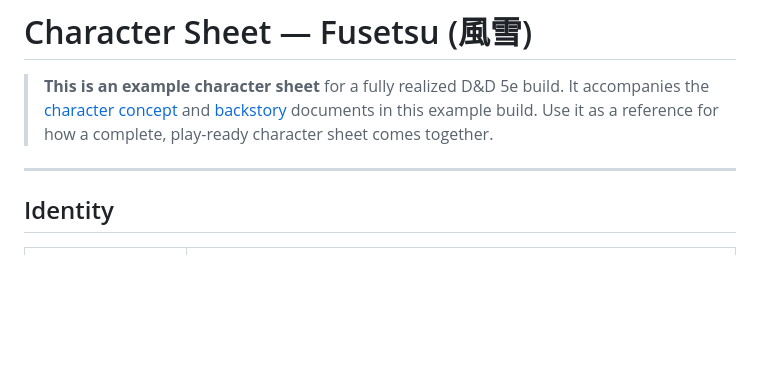
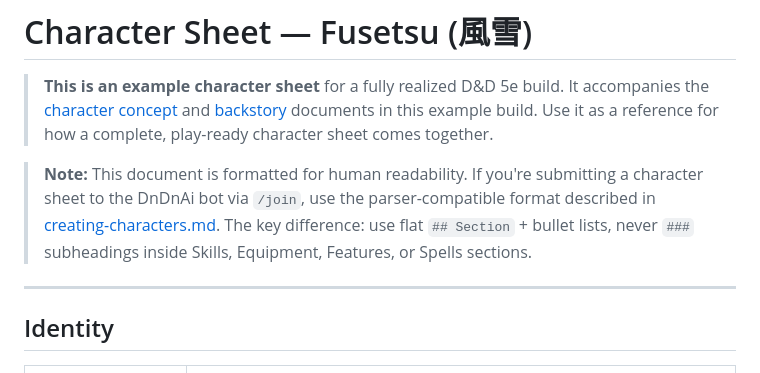
Before and after one commit to ericosg/DnD, a Markdown page: example-build/character-sheet.md, the part around the change. Rendered like a GitHub page; blank space fills up the shorter version.

```diff
--- a/example-build/character-sheet.md
+++ b/example-build/character-sheet.md
@@ -1,6 +1,8 @@
 # Character Sheet — Fusetsu (風雪)
 
 > **This is an example character sheet** for a fully realized D&D 5e build. It accompanies the [character concept](README.md) and [backstory](backstory.md) documents in this example build. Use it as a reference for how a complete, play-ready character sheet comes together.
+
+> **Note:** This document is formatted for human readability. If you're submitting a character sheet to the DnDnAi bot via `/join`, use the parser-compatible format described in [creating-characters.md](../../bot/docs/creating-characters.md). The key difference: use flat `## Section` + bullet lists, never `###` subheadings inside Skills, Equipment, Features, or Spells sections.
 
 ---
 
```
Also changed, not shown: CLAUDE.md (+1 -1 lines).
